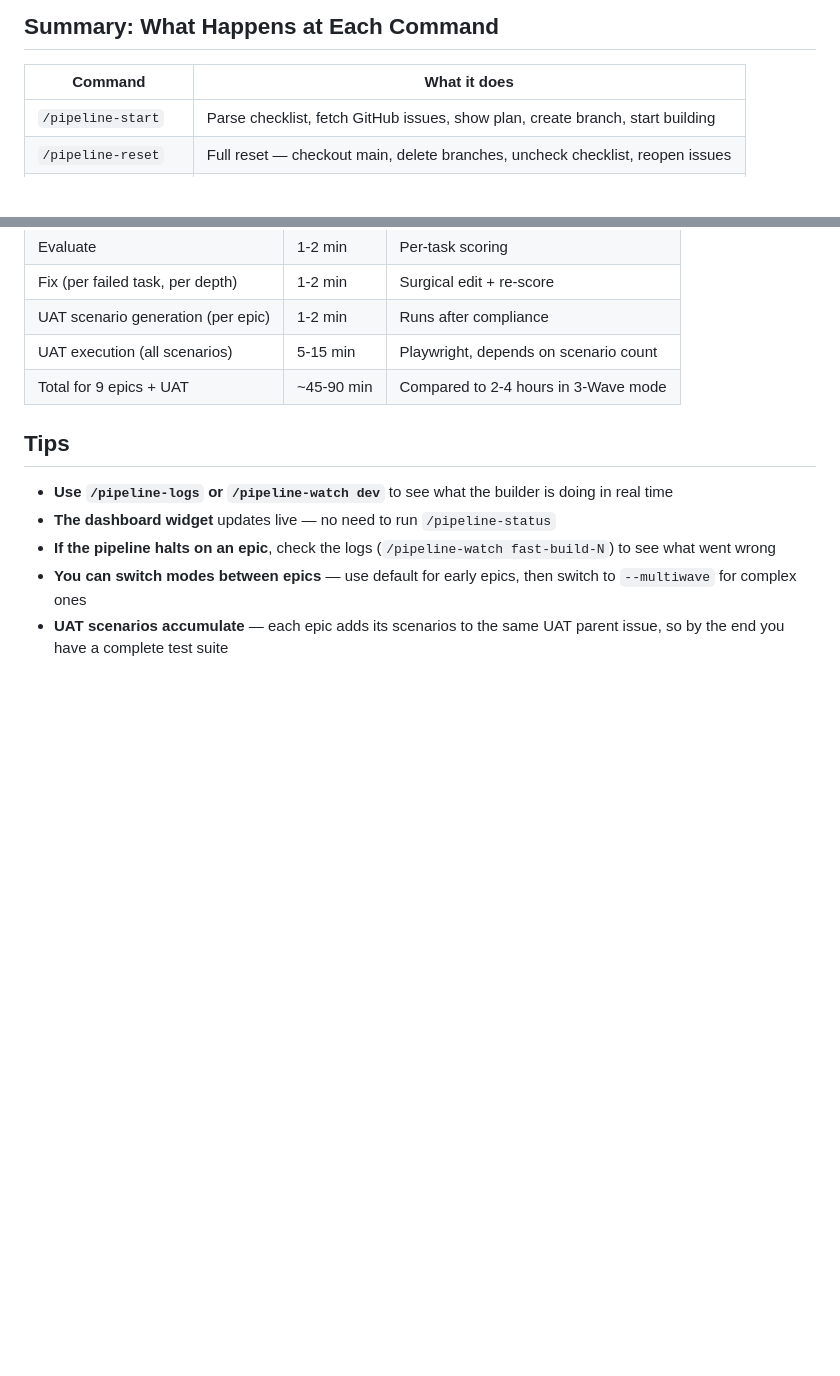
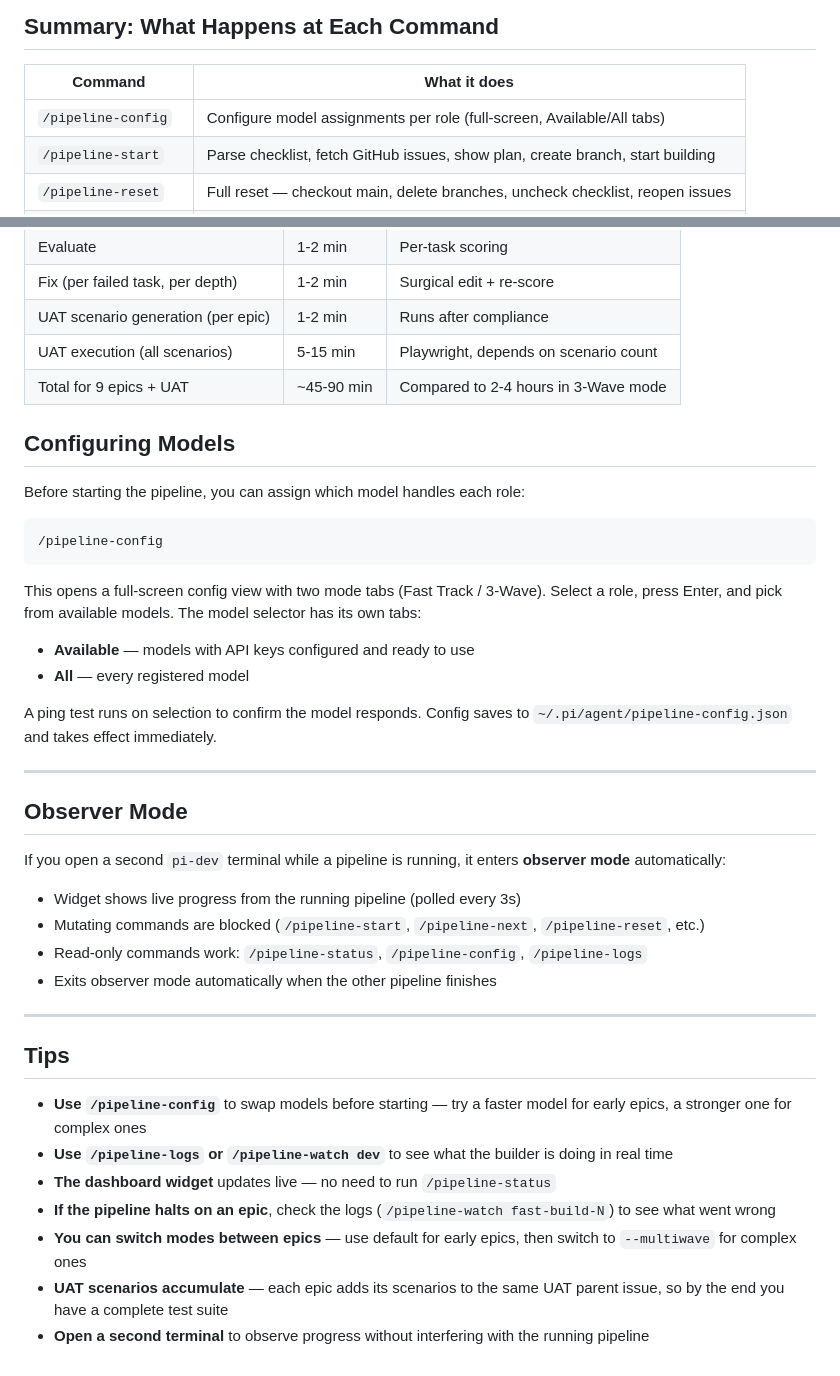
Before and after one commit to Holovkat/pi-extensions, a Markdown page: docs/walkthrough-fasttrack.md, 2 parts joined by grey strips. Drawn GitHub-style; blank space fills up the shorter version.

````diff
--- a/docs/walkthrough-fasttrack.md
+++ b/docs/walkthrough-fasttrack.md
@@ -348,6 +348,7 @@ Run `/pipeline-next` to trigger a fix cycle. The builder reads the rejection not
 
 | Command | What it does |
 |---------|-------------|
+| `/pipeline-config` | Configure model assignments per role (full-screen, Available/All tabs) |
 | `/pipeline-start` | Parse checklist, fetch GitHub issues, show plan, create branch, start building |
 | `/pipeline-reset` | Full reset — checkout main, delete branches, uncheck checklist, reopen issues |
 | *(automatic)* | BUILD → EVALUATE → FIX → UAT scenarios → checklist update → next epic |
@@ -368,10 +369,40 @@ Run `/pipeline-next` to trigger a fix cycle. The builder reads the rejection not
 | UAT execution (all scenarios) | 5-15 min | Playwright, depends on scenario count |
 | Total for 9 epics + UAT | ~45-90 min | Compared to 2-4 hours in 3-Wave mode |
 
+## Configuring Models
+
+Before starting the pipeline, you can assign which model handles each role:
+
+```
+/pipeline-config
+```
+
+This opens a full-screen config view with two mode tabs (Fast Track / 3-Wave). Select a role, press Enter, and pick from available models. The model selector has its own tabs:
+
+- **Available** — models with API keys configured and ready to use
+- **All** — every registered model
+
+A ping test runs on selection to confirm the model responds. Config saves to `~/.pi/agent/pipeline-config.json` and takes effect immediately.
+
+---
+
+## Observer Mode
+
+If you open a second `pi-dev` terminal while a pipeline is running, it enters **observer mode** automatically:
+
+- Widget shows live progress from the running pipeline (polled every 3s)
+- Mutating commands are blocked (`/pipeline-start`, `/pipeline-next`, `/pipeline-reset`, etc.)
+- Read-only commands work: `/pipeline-status`, `/pipeline-config`, `/pipeline-logs`
+- Exits observer mode automatically when the other pipeline finishes
+
+---
+
 ## Tips
 
+- **Use `/pipeline-config`** to swap models before starting — try a faster model for early epics, a stronger one for complex ones
 - **Use `/pipeline-logs` or `/pipeline-watch dev`** to see what the builder is doing in real time
 - **The dashboard widget** updates live — no need to run `/pipeline-status`
 - **If the pipeline halts on an epic**, check the logs (`/pipeline-watch fast-build-N`) to see what went wrong
 - **You can switch modes between epics** — use default for early epics, then switch to `--multiwave` for complex ones
 - **UAT scenarios accumulate** — each epic adds its scenarios to the same UAT parent issue, so by the end you have a complete test suite
+- **Open a second terminal** to observe progress without interfering with the running pipeline
````
Also changed, not shown: README.md (+56 -2 lines).
